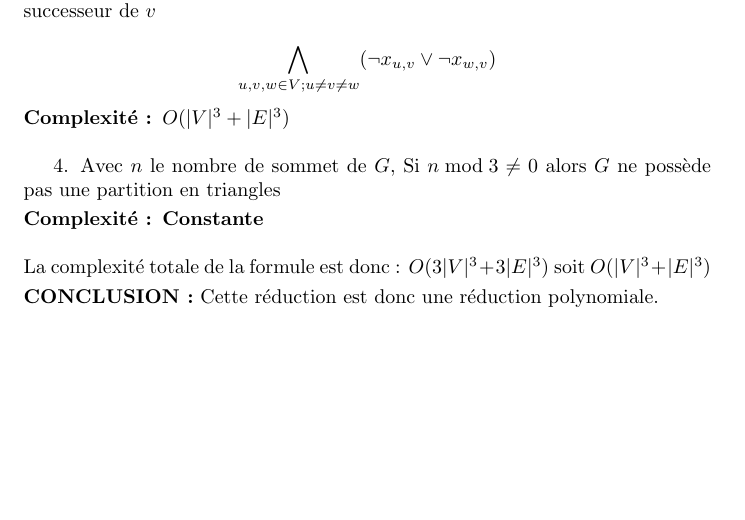
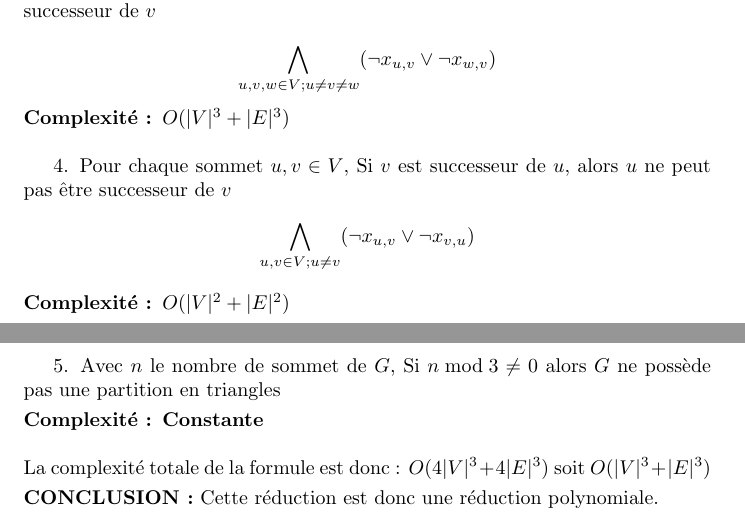
Before and after one commit to derflallys/DMCoca, a LaTeX document (rapport.tex): part of page 3 of 3 before the commit and two parts of pages 3 and 4 of 4 after it, the two joined at a grey line, cut so that both start at the same text, the shorter picture padded with empty space. Compiled offline with pdfLaTeX.

Commit message:
update rapport

```diff
--- a/rapport.tex
+++ b/rapport.tex
@@ -141,13 +141,17 @@ $$ \bigwedge\limits_{u,v,w \in V; u \ne v \ne w} (\neg x_{u,v} \vee \neg x_{w,v}
     \textbf{Complexité : $O(|V|^3 + |E|^3)$}
     \bigbreak
 
-4. Avec $n$ le nombre de sommet de $G$, Si $n \bmod 3 \ne 0$ alors $G$ ne possède pas une partition en triangles
+    4. Pour chaque sommet $u, v \in V$, Si $v$ est successeur de $u$, alors $u$ ne peut pas être successeur de $v$
+    $$ \bigwedge\limits_{u,v \in V; u \ne v} (\neg x_{u,v} \vee \neg x_{v,u}) $$
+    \textbf{Complexité : $O(|V|^2 + |E|^2)$}
+    \bigbreak
+
+    5. Avec $n$ le nombre de sommet de $G$, Si $n \bmod 3 \ne 0$ alors $G$ ne possède pas une partition en triangles
     \smallbreak
     \noindent\textbf{Complexité : Constante}
 
-
     \bigbreak
-\noindent La complexité totale de la formule est donc :  \textbf{$O(3|V|^3 + 3|E|^3)$} soit \textbf{$O(|V|^3 + |E|^3)$}
+    \noindent La complexité totale de la formule est donc :  \textbf{$O(4|V|^3 + 4|E|^3)$} soit \textbf{$O(|V|^3 + |E|^3)$}
 
     \smallbreak
     \noindent\textbf{CONCLUSION :} Cette réduction est donc une réduction polynomiale.
```
Also changed, not shown: rapport.pdf. Lines whose indentation alone changed are shown as unchanged.
